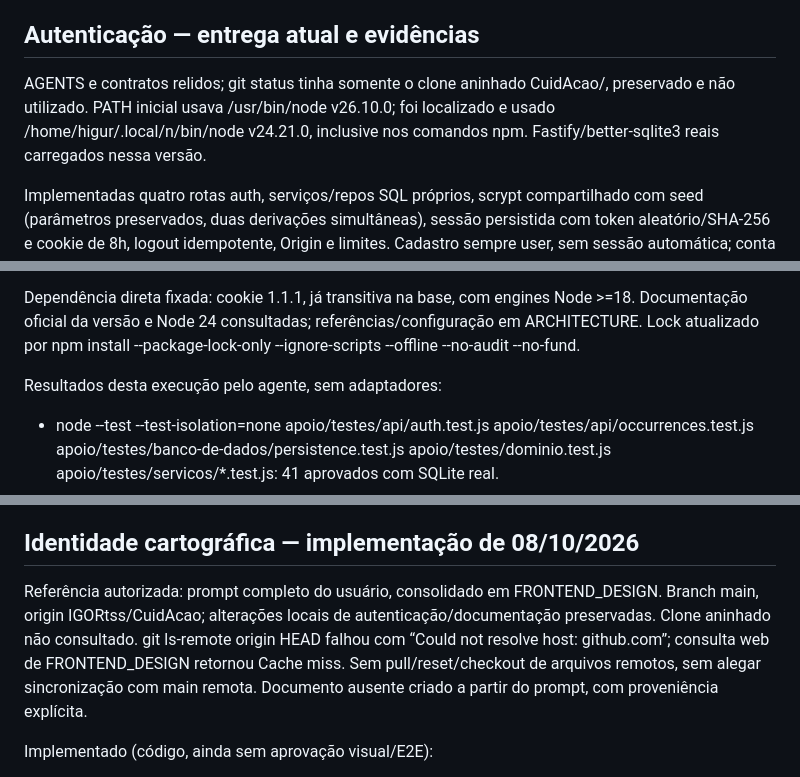
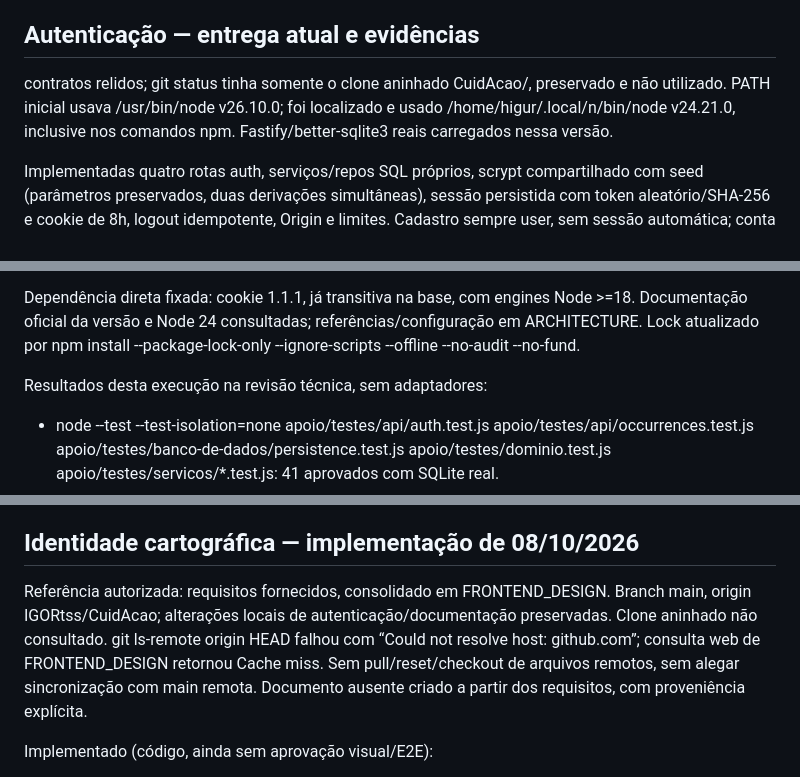
Before and after one commit to IGORtss/CuidAcao, a Markdown page: apoio/documentacao/PLANO.md, 3 parts joined by grey strips. Drawn GitHub-style.

```diff
--- a/apoio/documentacao/PLANO.md
+++ b/apoio/documentacao/PLANO.md
@@ -313,7 +313,7 @@ Commit do passo 3 inclui persistência, API de consulta, integração do fronten
 
 ## Autenticação — entrega atual e evidências
 
-AGENTS e contratos relidos; git status tinha somente o clone aninhado CuidAcao/, preservado e não utilizado. PATH inicial usava /usr/bin/node v26.10.0; foi localizado e usado /home/higur/.local/n/bin/node v24.21.0, inclusive nos comandos npm. Fastify/better-sqlite3 reais carregados nessa versão.
+contratos relidos; git status tinha somente o clone aninhado CuidAcao/, preservado e não utilizado. PATH inicial usava /usr/bin/node v26.10.0; foi localizado e usado /home/higur/.local/n/bin/node v24.21.0, inclusive nos comandos npm. Fastify/better-sqlite3 reais carregados nessa versão.
 
 Implementadas quatro rotas auth, serviços/repos SQL próprios, scrypt compartilhado com seed (parâmetros preservados, duas derivações simultâneas), sessão persistida com token aleatório/SHA-256 e cookie de 8h, logout idempotente, Origin e limites. Cadastro sempre user, sem sessão automática; conta inexistente e senha errada têm mesma resposta. Guardas requireSession/requireAdmin leem banco; /auth/me usa guarda. Serializadores não logam headers/corpos/URL/query/stack/SQL. Não há migração nova nem alteração de migração aplicada.
 
@@ -321,7 +321,7 @@ Interface em codigo-fonte/servicos/auth.js e codigo-fonte/ui/auth.js: cadastro/l
 
 Dependência direta fixada: cookie 1.1.1, já transitiva na base, com engines Node >=18. Documentação oficial da versão e Node 24 consultadas; referências/configuração em ARCHITECTURE. Lock atualizado por npm install --package-lock-only --ignore-scripts --offline --no-audit --no-fund.
 
-Resultados desta execução pelo agente, sem adaptadores:
+Resultados desta execução na revisão técnica, sem adaptadores:
 
 - node --test --test-isolation=none apoio/testes/api/auth.test.js apoio/testes/api/occurrences.test.js apoio/testes/banco-de-dados/persistence.test.js apoio/testes/dominio.test.js apoio/testes/servicos/*.test.js: 41 aprovados com SQLite real.
 - npm run build: aprovado com Node 24.21.0.
@@ -337,7 +337,7 @@ Adicionados 12 cenários Fastify inject em apoio/testes/api/auth.test.js, três
 
 ## Identidade cartográfica — implementação de 08/10/2026
 
-Referência autorizada: prompt completo do usuário, consolidado em FRONTEND_DESIGN. Branch main, origin IGORtss/CuidAcao; alterações locais de autenticação/documentação preservadas. Clone aninhado não consultado. git ls-remote origin HEAD falhou com “Could not resolve host: github.com”; consulta web de FRONTEND_DESIGN retornou Cache miss. Sem pull/reset/checkout de arquivos remotos, sem alegar sincronização com main remota. Documento ausente criado a partir do prompt, com proveniência explícita.
+Referência autorizada: requisitos fornecidos, consolidado em FRONTEND_DESIGN. Branch main, origin IGORtss/CuidAcao; alterações locais de autenticação/documentação preservadas. Clone aninhado não consultado. git ls-remote origin HEAD falhou com “Could not resolve host: github.com”; consulta web de FRONTEND_DESIGN retornou Cache miss. Sem pull/reset/checkout de arquivos remotos, sem alegar sincronização com main remota. Documento ausente criado a partir dos requisitos, com proveniência explícita.
 
 Implementado (código, ainda sem aprovação visual/E2E):
 - [x] Tokens de petróleo/terra/areia, títulos editoriais e alternativas locais a Noto Serif/Inter, sem novas dependências ou downloads de fontes.
```
Also changed, not shown: other parts of apoio/documentacao/PLANO.md (+20 -20 lines), apoio/documentacao/EXECUCAO.md (+4 -4 lines).
